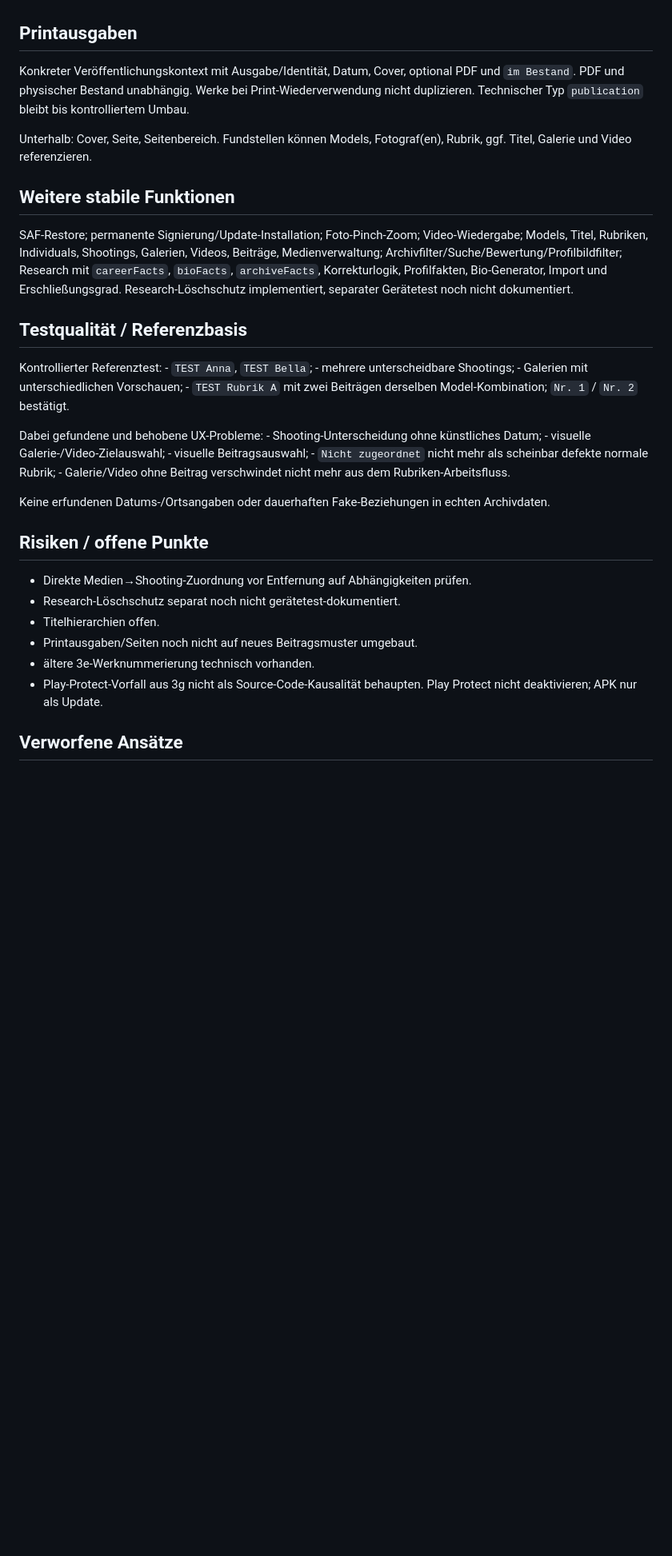
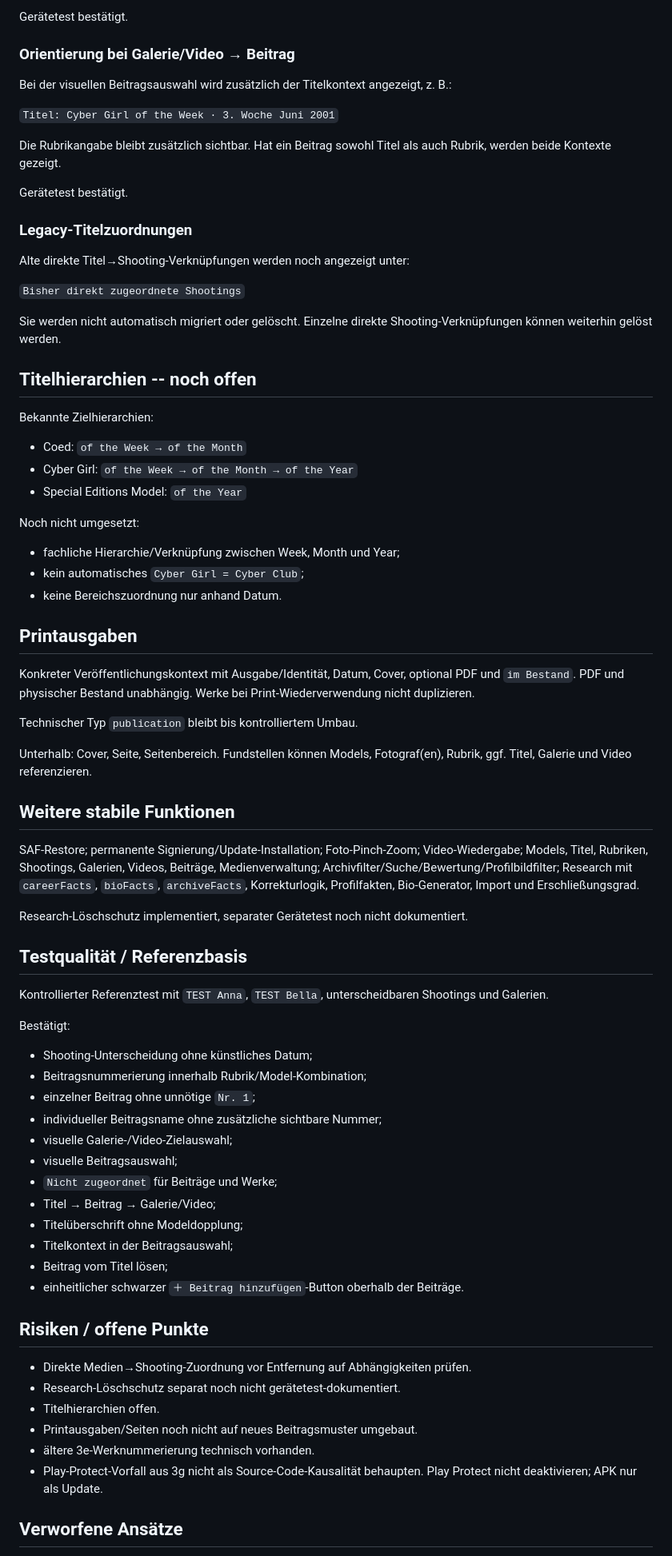
Before and after one commit to HotSpot2000-hub/playboy-archiv-android, a Markdown page: STATUS.md, the part around one of its changes. Shown at 80% size. Rendered like a GitHub page; blank space fills up the shorter version.

```diff
--- a/STATUS.md
+++ b/STATUS.md
@@ -149,50 +137,75 @@ noch nicht umgesetzt.
+Gerätetest bestätigt.
+
+### Orientierung bei Galerie/Video → Beitrag
+
+Bei der visuellen Beitragsauswahl wird zusätzlich der Titelkontext angezeigt, z. B.:
+
+`Titel: Cyber Girl of the Week · 3. Woche Juni 2001`
+
+Die Rubrikangabe bleibt zusätzlich sichtbar. Hat ein Beitrag sowohl Titel als auch Rubrik, werden beide Kontexte gezeigt.
+
+Gerätetest bestätigt.
+
+### Legacy-Titelzuordnungen
+
+Alte direkte Titel→Shooting-Verknüpfungen werden noch angezeigt unter:
+
+`Bisher direkt zugeordnete Shootings`
+
+Sie werden nicht automatisch migriert oder gelöscht. Einzelne direkte Shooting-Verknüpfungen können weiterhin gelöst werden.
+
+## Titelhierarchien -- noch offen
+
+Bekannte Zielhierarchien:
+- Coed: `of the Week → of the Month`
+- Cyber Girl: `of the Week → of the Month → of the Year`
+- Special Editions Model: `of the Year`
+
+Noch nicht umgesetzt:
+- fachliche Hierarchie/Verknüpfung zwischen Week, Month und Year;
+- kein automatisches `Cyber Girl = Cyber Club`;
+- keine Bereichszuordnung nur anhand Datum.
 
 ## Printausgaben
 
-Konkreter Veröffentlichungskontext mit Ausgabe/Identität, Datum, Cover,
-optional PDF und `im Bestand`. PDF und physischer Bestand unabhängig.
-Werke bei Print-Wiederverwendung nicht duplizieren. Technischer Typ
-`publication` bleibt bis kontrolliertem Umbau.
+Konkreter Veröffentlichungskontext mit Ausgabe/Identität, Datum, Cover, optional PDF und `im Bestand`. PDF und physischer Bestand unabhängig. Werke bei Print-Wiederverwendung nicht duplizieren.
 
-Unterhalb: Cover, Seite, Seitenbereich. Fundstellen können Models,
-Fotograf(en), Rubrik, ggf. Titel, Galerie und Video referenzieren.
+Technischer Typ `publication` bleibt bis kontrolliertem Umbau.
+
+Unterhalb: Cover, Seite, Seitenbereich. Fundstellen können Models, Fotograf(en), Rubrik, ggf. Titel, Galerie und Video referenzieren.
 
 ## Weitere stabile Funktionen
 
-SAF-Restore; permanente Signierung/Update-Installation; Foto-Pinch-Zoom;
-Video-Wiedergabe; Models, Titel, Rubriken, Individuals, Shootings,
-Galerien, Videos, Beiträge, Medienverwaltung;
-Archivfilter/Suche/Bewertung/Profilbildfilter; Research mit
-`careerFacts`, `bioFacts`, `archiveFacts`, Korrekturlogik, Profilfakten,
-Bio-Generator, Import und Erschließungsgrad. Research-Löschschutz
-implementiert, separater Gerätetest noch nicht dokumentiert.
+SAF-Restore; permanente Signierung/Update-Installation; Foto-Pinch-Zoom; Video-Wiedergabe; Models, Titel, Rubriken, Shootings, Galerien, Videos, Beiträge, Medienverwaltung; Archivfilter/Suche/Bewertung/Profilbildfilter; Research mit `careerFacts`, `bioFacts`, `archiveFacts`, Korrekturlogik, Profilfakten, Bio-Generator, Import und Erschließungsgrad.
+
+Research-Löschschutz implementiert, separater Gerätetest noch nicht dokumentiert.
 
 ## Testqualität / Referenzbasis
 
-Kontrollierter Referenztest: - `TEST Anna`, `TEST Bella`; - mehrere
-unterscheidbare Shootings; - Galerien mit unterschiedlichen
-Vorschauen; - `TEST Rubrik A` mit zwei Beiträgen derselben
-Model-Kombination; `Nr. 1` / `Nr. 2` bestätigt.
+Kontrollierter Referenztest mit `TEST Anna`, `TEST Bella`, unterscheidbaren Shootings und Galerien.
 
-Dabei gefundene und behobene UX-Probleme: - Shooting-Unterscheidung ohne
-künstliches Datum; - visuelle Galerie-/Video-Zielauswahl; - visuelle
-Beitragsauswahl; - `Nicht zugeordnet` nicht mehr als scheinbar defekte
-normale Rubrik; - Galerie/Video ohne Beitrag verschwindet nicht mehr aus
-dem Rubriken-Arbeitsfluss.
-
-Keine erfundenen Datums-/Ortsangaben oder dauerhaften Fake-Beziehungen
-in echten Archivdaten.
+Bestätigt:
+- Shooting-Unterscheidung ohne künstliches Datum;
+- Beitragsnummerierung innerhalb Rubrik/Model-Kombination;
+- einzelner Beitrag ohne unnötige `Nr. 1`;
+- individueller Beitragsname ohne zusätzliche sichtbare Nummer;
+- visuelle Galerie-/Video-Zielauswahl;
+- visuelle Beitragsauswahl;
+- `Nicht zugeordnet` für Beiträge und Werke;
+- Titel → Beitrag → Galerie/Video;
+- Titelüberschrift ohne Modeldopplung;
+- Titelkontext in der Beitragsauswahl;
+- Beitrag vom Titel lösen;
+- einheitlicher schwarzer `＋ Beitrag hinzufügen`-Button oberhalb der Beiträge.
 
 ## Risiken / offene Punkte
 
--   Direkte Medien→Shooting-Zuordnung vor Entfernung auf Abhängigkeiten
-    prüfen.
--   Research-Löschschutz separat noch nicht gerätetest-dokumentiert.
--   Titelhierarchien offen.
--   Printausgaben/Seiten noch nicht auf neues Beitragsmuster umgebaut.
--   ältere 3e-Werknummerierung technisch vorhanden.
--   Play-Protect-Vorfall aus 3g nicht als Source-Code-Kausalität
-    behaupten. Play Protect nicht deaktivieren; APK nur als Update.
+- Direkte Medien→Shooting-Zuordnung vor Entfernung auf Abhängigkeiten prüfen.
+- Research-Löschschutz separat noch nicht gerätetest-dokumentiert.
+- Titelhierarchien offen.
+- Printausgaben/Seiten noch nicht auf neues Beitragsmuster umgebaut.
+- ältere 3e-Werknummerierung technisch vorhanden.
+- Play-Protect-Vorfall aus 3g nicht als Source-Code-Kausalität behaupten. Play Protect nicht deaktivieren; APK nur als Update.
 
 ## Verworfene Ansätze
 
```
Also changed, not shown: other parts of STATUS.md (+114 -135 lines).
